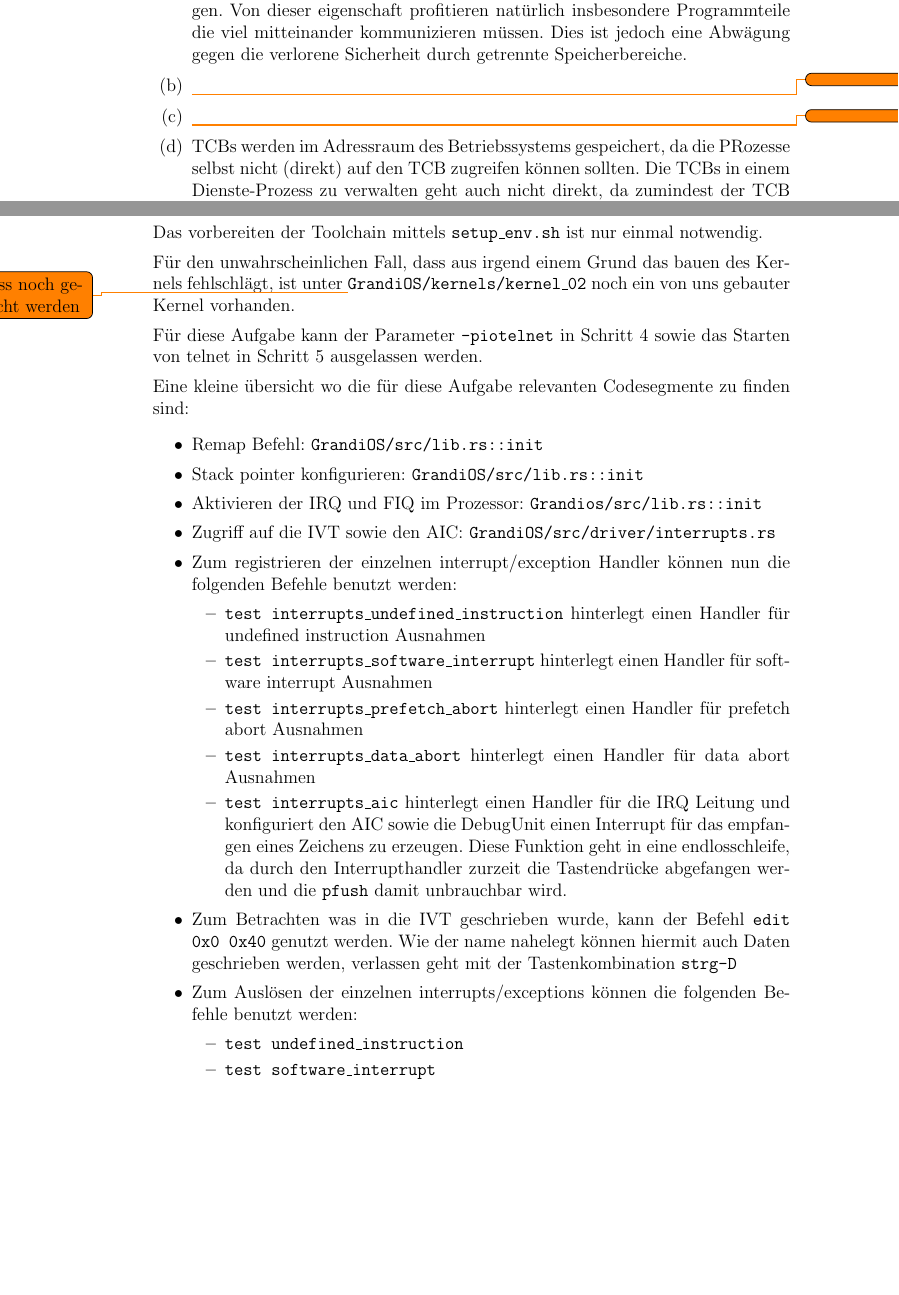
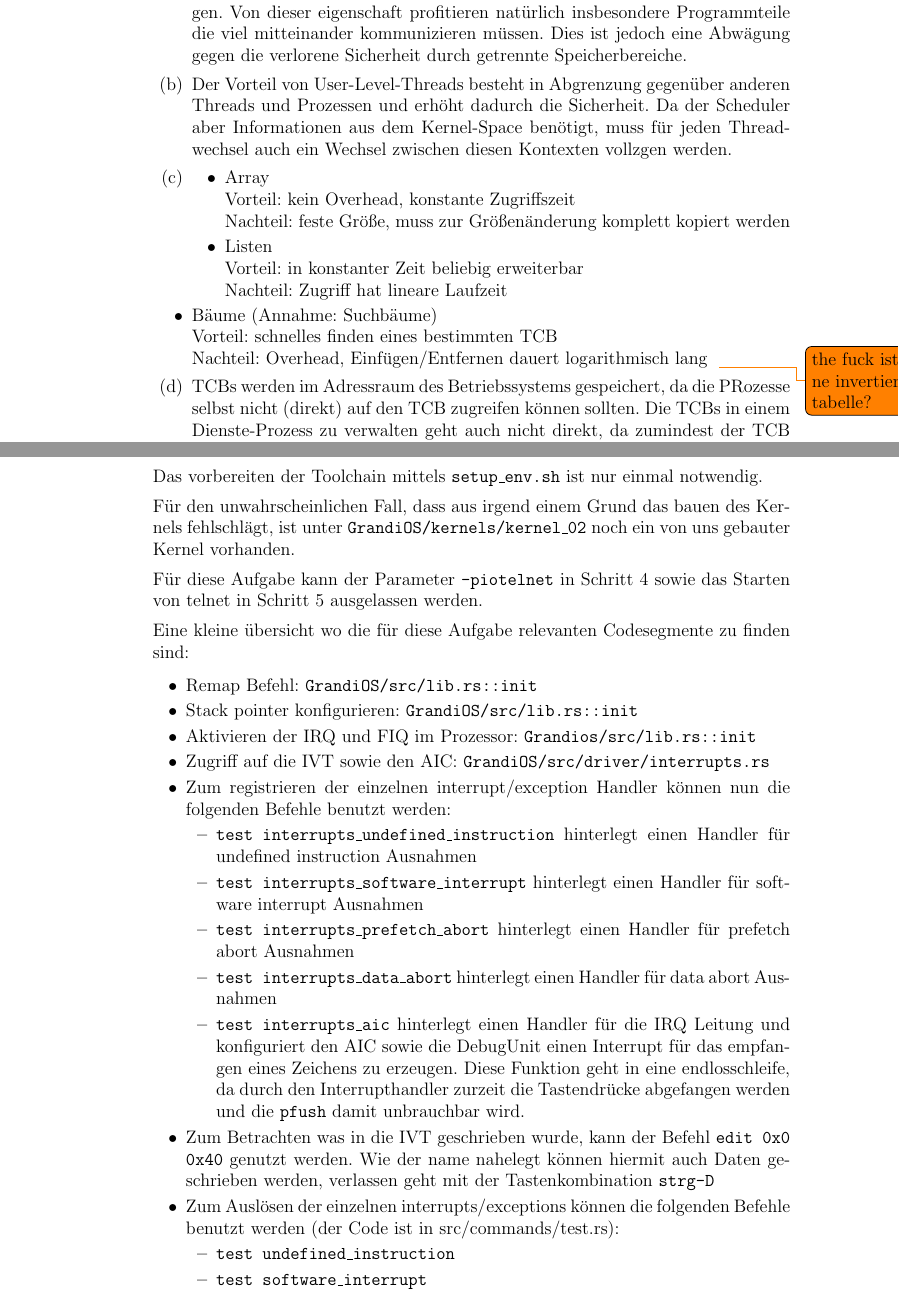
Before and after one commit to simon-auch/rust_GrandiOS, a LaTeX document (Aufgaben/a2.tex): two parts of pages 1 and 3 of 3, joined at a grey line, cut so that both start at the same text, the shorter picture padded with empty space. Compiled offline with pdfLaTeX.

Commit message:
1b, teilweise 1c

```diff
--- a/Aufgaben/a2.tex
+++ b/Aufgaben/a2.tex
@@ -20,8 +20,20 @@ speichert?
 \begin{enumerate}
 	\item Der größte unterschied zwischen nebenläufigen Programmteilen realisiert durch Threads anstatt von Prozessen ist, dass Threads im gleichen logischen Speicher liegen. Dies bedeutet insbesondere das Threads unter umständen schneller miteinander kommunizieren können, da diese dafür keine Systemaufrufe benötigen.
 Von dieser eigenschaft profitieren natürlich insbesondere Programmteile die viel mitteinander kommunizieren müssen. Dies ist jedoch eine Abwägung gegen die verlorene Sicherheit durch getrennte Speicherbereiche.
-	\item \todo{}
-	\item \todo{}
+	\item Der Vorteil von User-Level-Threads besteht in Abgrenzung gegenüber anderen Threads und Prozessen und erhöht dadurch die Sicherheit. Da der Scheduler aber Informationen aus dem Kernel-Space benötigt, muss für jeden Threadwechsel auch ein Wechsel zwischen diesen Kontexten vollzgen werden.
+	\item
+          \begin{itemize}
+            \item Array\\
+              Vorteil: kein Overhead, konstante Zugriffszeit\\
+              Nachteil: feste Größe, muss zur Größenänderung komplett kopiert werden
+            \item Listen\\
+              Vorteil: in konstanter Zeit beliebig erweiterbar\\
+              Nachteil: Zugriff hat lineare Laufzeit
+            \item Bäume (Annahme: Suchbäume) \\
+              Vorteil: schnelles finden eines bestimmten TCB\\
+              Nachteil: Overhead, Einfügen/Entfernen dauert logarithmisch lang
+          \end{itenize}
+          \todo{the fuck ist eine invertierte tabelle?}
 	\item TCBs werden im Adressraum des Betriebssystems gespeichert, da die PRozesse selbst nicht (direkt) auf den TCB zugreifen können sollten. Die TCBs in einem Dienste-Prozess zu verwalten geht auch nicht direkt, da zumindest der TCB dieses Prozesses im Betriebssystem gespeichert werden muss.
 \end{enumerate}
 
@@ -62,7 +74,7 @@ Anleitung zum erstellen eines mit qemu benutzbaren Kernels:
 \end{enumerate}
 Das vorbereiten der Toolchain mittels \texttt{setup\_env.sh} ist nur einmal notwendig.
 
-Für den unwahrscheinlichen Fall, dass aus irgend einem Grund das bauen des Kernels fehlschlägt, ist unter \todo{Muss noch gemacht werden}{\texttt{GrandiOS/kernels/kernel\_02}} noch ein von uns gebauter Kernel vorhanden.
+Für den unwahrscheinlichen Fall, dass aus irgend einem Grund das bauen des Kernels fehlschlägt, ist unter {\texttt{GrandiOS/kernels/kernel\_02}} noch ein von uns gebauter Kernel vorhanden.
 
 Für diese Aufgabe kann der Parameter \texttt{-piotelnet} in Schritt 4 sowie das Starten von telnet in Schritt 5 ausgelassen werden.
 
@@ -81,7 +93,7 @@ Eine kleine übersicht wo die für diese Aufgabe relevanten Codesegmente zu find
 		\item \texttt{test interrupts\_aic} hinterlegt einen Handler für die IRQ Leitung und konfiguriert den AIC sowie die DebugUnit einen Interrupt für das empfangen eines Zeichens zu erzeugen. Diese Funktion geht in eine endlosschleife, da durch den Interrupthandler zurzeit die Tastendrücke abgefangen werden und die \texttt{pfush} damit unbrauchbar wird.
 	\end{itemize}
 	\item Zum Betrachten was in die IVT geschrieben wurde, kann der Befehl \texttt{edit 0x0 0x40} genutzt werden. Wie der name nahelegt können hiermit auch Daten geschrieben werden, verlassen geht mit der Tastenkombination \texttt{strg-D}
-	\item Zum Auslösen der einzelnen interrupts/exceptions können die folgenden Befehle benutzt werden:
+        \item Zum Auslösen der einzelnen interrupts/exceptions können die folgenden Befehle benutzt werden (der Code ist in src/commands/test.rs):
 	\begin{itemize}
 		\item \texttt{test undefined\_instruction}
 		\item \texttt{test software\_interrupt}
```
